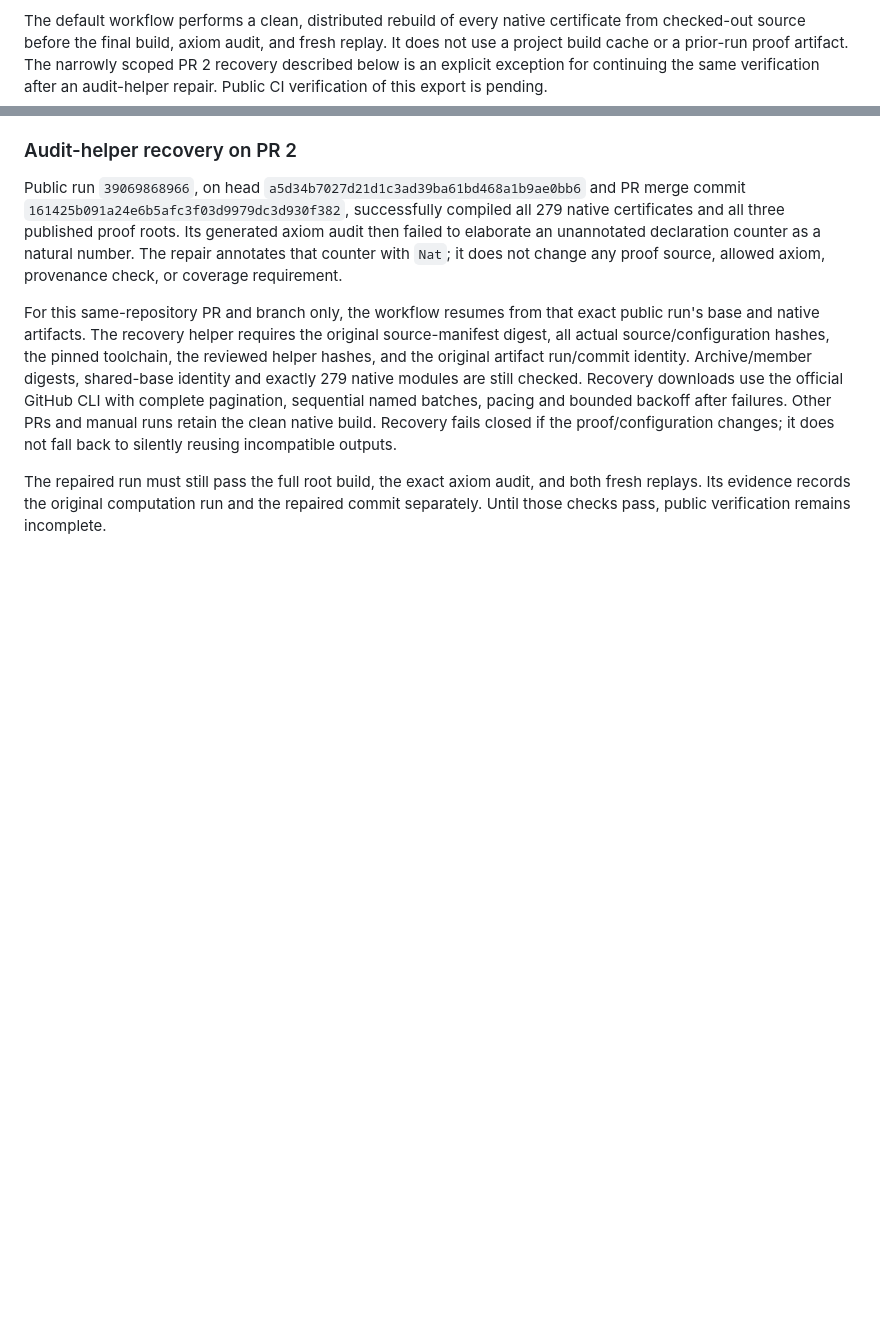
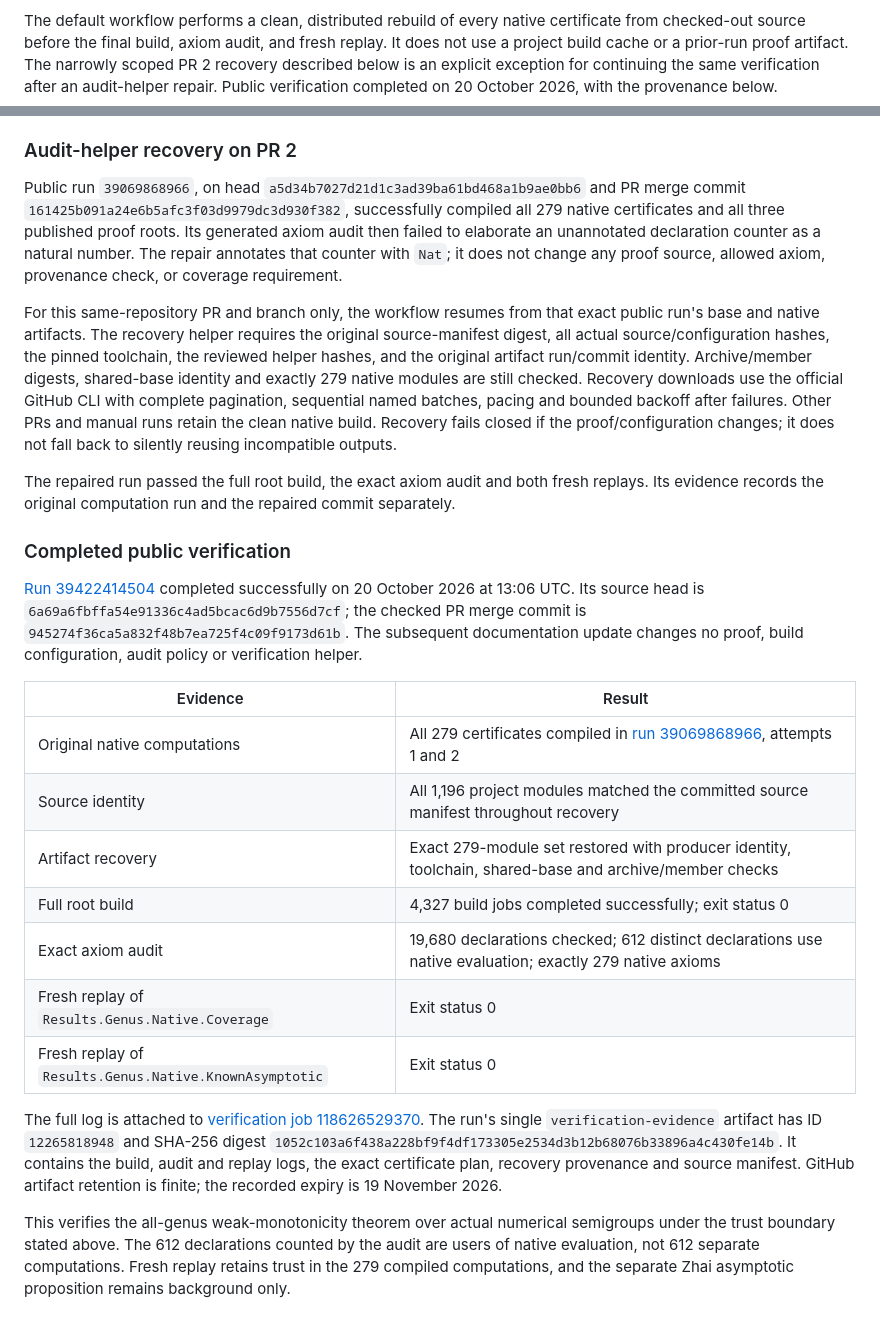
Before and after one commit to michaeliu4/bras-amoros-monotonicity, a Markdown page: VERIFICATION.md, 2 parts joined by grey strips. Rendered like a GitHub page; blank space fills up the shorter version.

```diff
--- a/VERIFICATION.md
+++ b/VERIFICATION.md
@@ -61,7 +61,7 @@ certificate from checked-out source before the final build, axiom audit, and
 fresh replay. It does not use a project build cache or a prior-run proof
 artifact. The narrowly scoped PR 2 recovery described below is an explicit
 exception for continuing the same verification after an audit-helper repair.
-Public CI verification of this export is pending.
+Public verification completed on 20 October 2026, with the provenance below.
 
 ### Audit-helper recovery on PR 2
 
@@ -84,7 +84,40 @@ backoff after failures. Other PRs and manual runs retain the
 clean native build. Recovery fails closed if the proof/configuration changes;
 it does not fall back to silently reusing incompatible outputs.
 
-The repaired run must still pass the full root build, the exact axiom audit,
-and both fresh replays. Its evidence records the original computation run and
-the repaired commit separately. Until those checks pass, public verification
-remains incomplete.
+The repaired run passed the full root build, the exact axiom audit and both
+fresh replays. Its evidence records the original computation run and the
+repaired commit separately.
+
+### Completed public verification
+
+[Run 39422414504](https://github.com/michaeliu4/bras-amoros-monotonicity/actions/runs/39422414504)
+completed successfully on 20 October 2026 at 13:06 UTC. Its source head is
+`6a69a6fbffa54e91336c4ad5bcac6d9b7556d7cf`; the checked PR merge commit is
+`945274f36ca5a832f48b7ea725f4c09f9173d61b`.
+The subsequent documentation update changes no proof, build configuration,
+audit policy or verification helper.
+
+| Evidence | Result |
+|---|---|
+| Original native computations | All 279 certificates compiled in [run 39069868966](https://github.com/michaeliu4/bras-amoros-monotonicity/actions/runs/39069868966), attempts 1 and 2 |
+| Source identity | All 1,196 project modules matched the committed source manifest throughout recovery |
+| Artifact recovery | Exact 279-module set restored with producer identity, toolchain, shared-base and archive/member checks |
+| Full root build | 4,327 build jobs completed successfully; exit status 0 |
+| Exact axiom audit | 19,680 declarations checked; 612 distinct declarations use native evaluation; exactly 279 native axioms |
+| Fresh replay of `Results.Genus.Native.Coverage` | Exit status 0 |
+| Fresh replay of `Results.Genus.Native.KnownAsymptotic` | Exit status 0 |
+
+The full log is attached to
+[verification job 118626529370](https://github.com/michaeliu4/bras-amoros-monotonicity/actions/runs/39422414504/job/118626529370).
+The run's single `verification-evidence` artifact has ID `12265818948` and
+SHA-256 digest
+`1052c103a6f438a228bf9f4df173305e2534d3b12b68076b33896a4c430fe14b`.
+It contains the build, audit and replay logs, the exact certificate plan,
+recovery provenance and source manifest. GitHub artifact retention is finite;
+the recorded expiry is 19 November 2026.
+
+This verifies the all-genus weak-monotonicity theorem over actual numerical
+semigroups under the trust boundary stated above. The 612 declarations counted
+by the audit are users of native evaluation, not 612 separate computations.
+Fresh replay retains trust in the 279 compiled computations, and the separate
+Zhai asymptotic proposition remains background only.
```
Also changed, not shown: README.md (+5 -1 lines), lean/README.md (+14 -7 lines).
